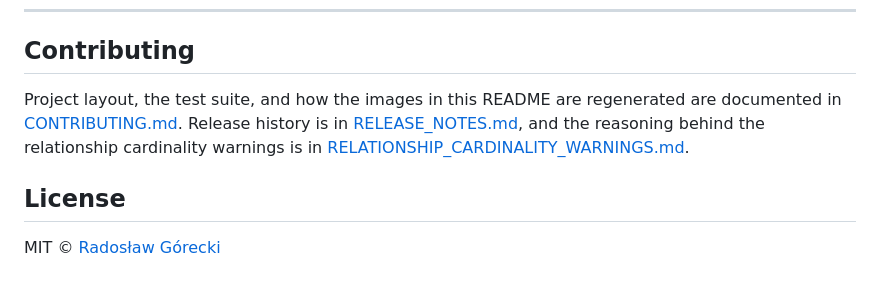
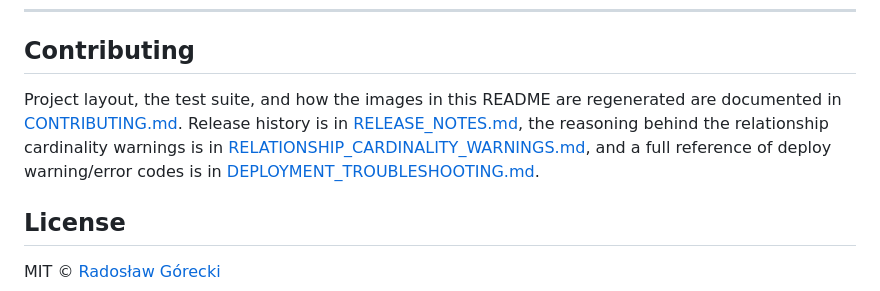
Before and after one commit to goreckir/model_alchemist, a Markdown page: README.md, the part around the change. GitHub-like rendering.

Commit message:
deploy_troubleshooting

```diff
--- a/README.md
+++ b/README.md
@@ -162,7 +162,7 @@ The server runs on any platform with Node.js and the comparison and deployment w
 
 ## Contributing
 
-Project layout, the test suite, and how the images in this README are regenerated are documented in [CONTRIBUTING.md](CONTRIBUTING.md). Release history is in [RELEASE_NOTES.md](RELEASE_NOTES.md), and the reasoning behind the relationship cardinality warnings is in [RELATIONSHIP_CARDINALITY_WARNINGS.md](RELATIONSHIP_CARDINALITY_WARNINGS.md).
+Project layout, the test suite, and how the images in this README are regenerated are documented in [CONTRIBUTING.md](CONTRIBUTING.md). Release history is in [RELEASE_NOTES.md](RELEASE_NOTES.md), the reasoning behind the relationship cardinality warnings is in [RELATIONSHIP_CARDINALITY_WARNINGS.md](RELATIONSHIP_CARDINALITY_WARNINGS.md), and a full reference of deploy warning/error codes is in [DEPLOYMENT_TROUBLESHOOTING.md](DEPLOYMENT_TROUBLESHOOTING.md).
 
 ## License
 
```
Also changed, not shown: DEPLOYMENT_TROUBLESHOOTING.md (added, +53 -0 lines).
